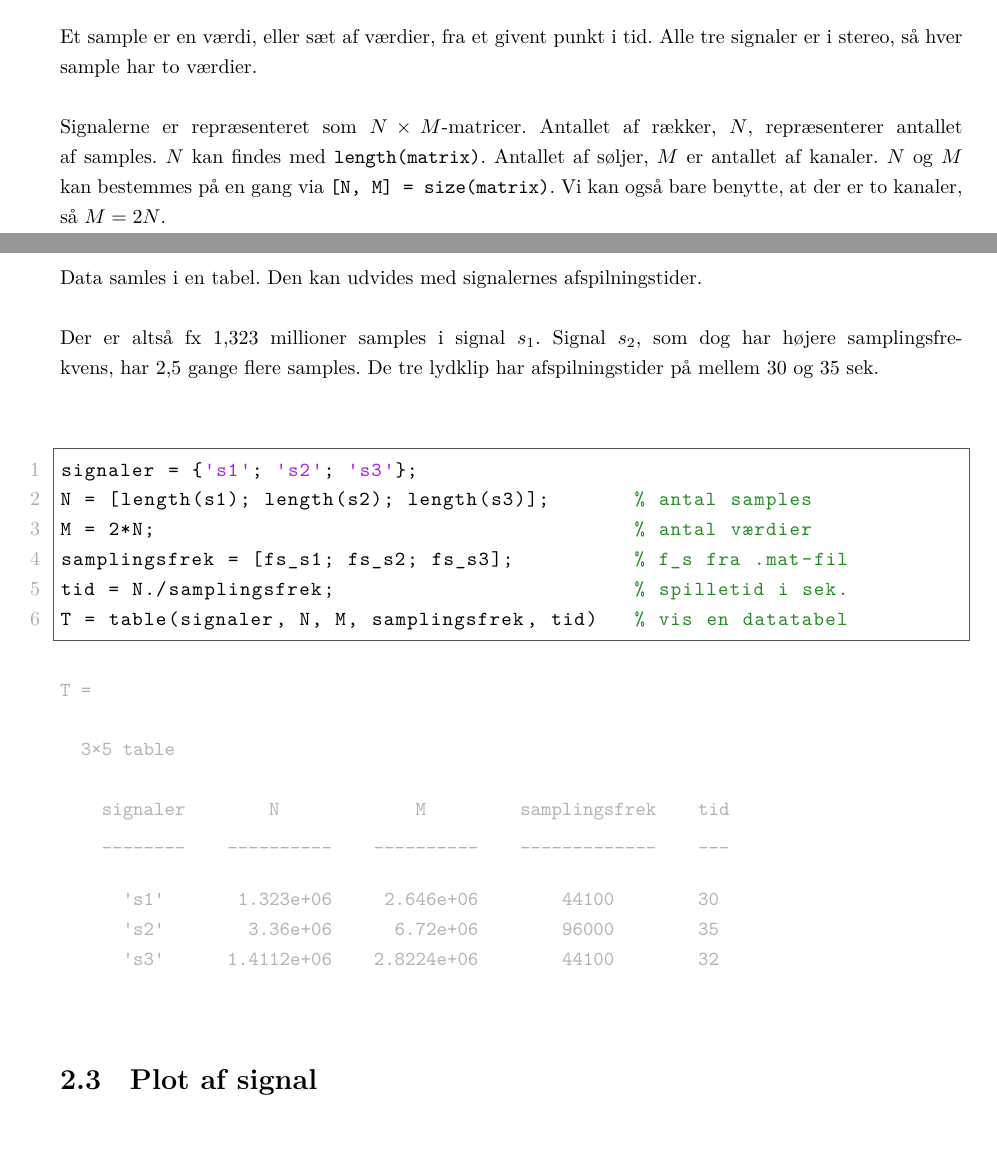
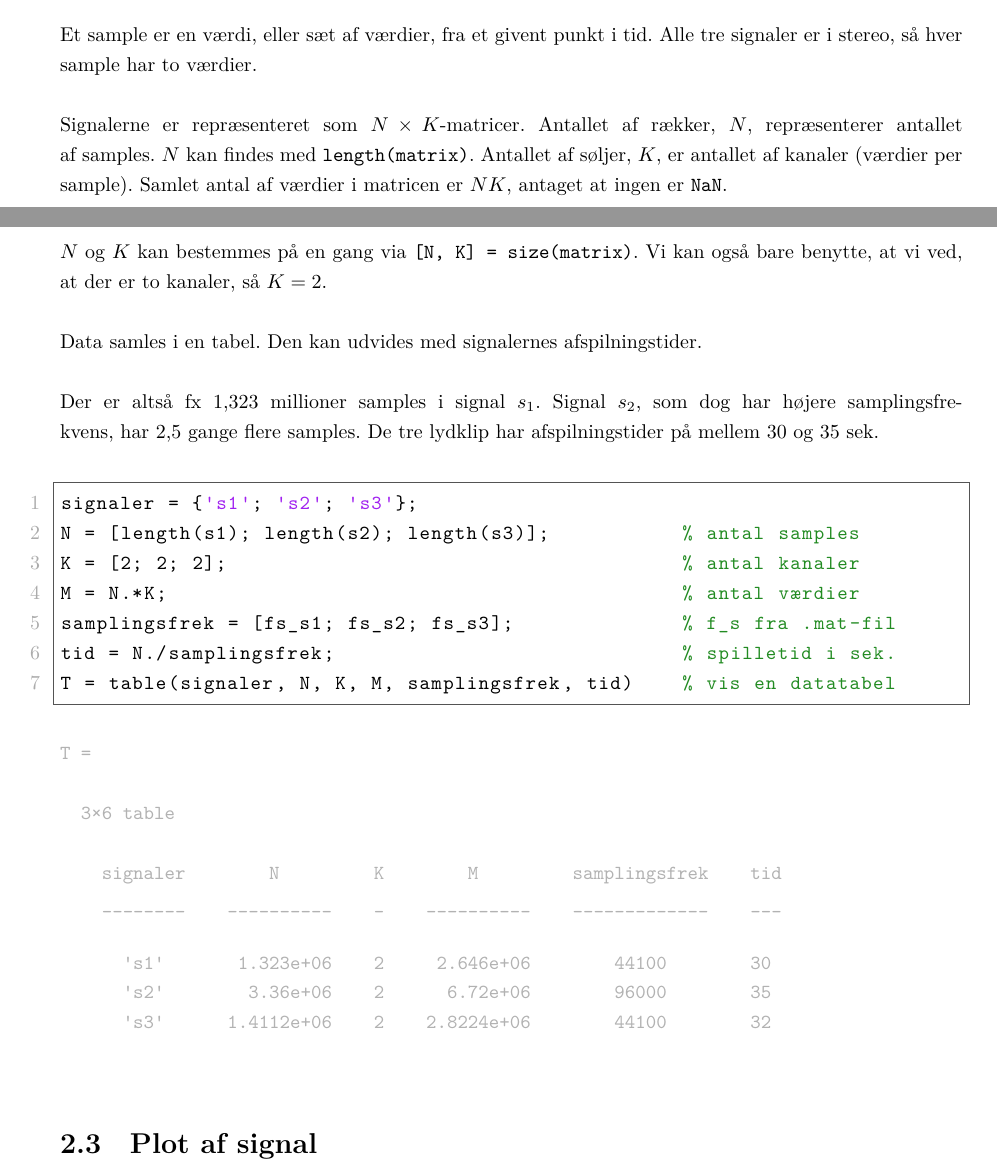
Before and after one commit to janusboandersen/E3DSB, a LaTeX document (Afleveringer/01/latex/Miniprojekt_1.tex): two parts of pages 3 and 4 of 7, joined at a grey line, cut so that both start at the same text. Compiled offline with LuaLaTeX.

Commit message:
Ensure section break before Latex. Compiles.

```diff
--- a/Afleveringer/01/latex/Miniprojekt_1.tex
+++ b/Afleveringer/01/latex/Miniprojekt_1.tex
@@ -114,40 +114,46 @@ clear('sound');                     % stop playback
 
 Et sample er en værdi, eller sæt af værdier, fra et givent punkt i tid.
 Alle tre signaler er i stereo, så hver sample har to værdier.\\\\
-Signalerne er repræsenteret som $N\times M$-matricer.
+Signalerne er repræsenteret som $N\times K$-matricer.
 Antallet af rækker, $N$, repræsenterer antallet af samples.
 $N$ kan findes med \texttt{length(matrix)}.
-Antallet af søljer, $M$ er antallet af kanaler.
-$N$ og $M$ kan bestemmes på en gang via \texttt{[N, M] = size(matrix)}.
-Vi kan også bare benytte, at der er to kanaler, så $M = 2N$. \\\\
+Antallet af søljer, $K$, er antallet af kanaler (værdier per sample).
+Samlet antal af værdier i matricen er $NK$, antaget at ingen er \texttt{NaN}.\\
+
+\end{par}
+\begin{par}
+
+$N$ og $K$ kan bestemmes på en gang via \texttt{[N, K] = size(matrix)}.
+Vi kan også bare benytte, at vi ved, at der er to kanaler, så $K = 2$. \\\\
 Data samles i en tabel. Den kan udvides med signalernes afspilningstider.\\\\
 Der er altså fx 1,323 millioner samples i signal $s_1$.
 Signal $s_2$, som dog har højere samplingsfrekvens, har 2,5 gange flere
 samples.
-De tre lydklip har afspilningstider på mellem 30 og 35 sek.\\\\
+De tre lydklip har afspilningstider på mellem 30 og 35 sek.\\
 
 \end{par}
 
 \begin{lstlisting}[language=Matlab, style=Matlab-editor]
 signaler = {'s1'; 's2'; 's3'};
-N = [length(s1); length(s2); length(s3)];       % antal samples
-M = 2*N;                                        % antal værdier
-samplingsfrek = [fs_s1; fs_s2; fs_s3];          % f_s fra .mat-fil
-tid = N./samplingsfrek;                         % spilletid i sek.
-T = table(signaler, N, M, samplingsfrek, tid)   % vis en datatabel
+N = [length(s1); length(s2); length(s3)];           % antal samples
+K = [2; 2; 2];                                      % antal kanaler
+M = N.*K;                                           % antal værdier
+samplingsfrek = [fs_s1; fs_s2; fs_s3];              % f_s fra .mat-fil
+tid = N./samplingsfrek;                             % spilletid i sek.
+T = table(signaler, N, K, M, samplingsfrek, tid)    % vis en datatabel
 \end{lstlisting}
 
         \color{lightgray} \begin{verbatim}
 T =
 
-  3×5 table
+  3×6 table
 
-    signaler        N             M         samplingsfrek    tid
-    ________    __________    __________    _____________    ___
+    signaler        N         K        M         samplingsfrek    tid
+    ________    __________    _    __________    _____________    ___
 
-      's1'       1.323e+06     2.646e+06        44100        30
-      's2'        3.36e+06      6.72e+06        96000        35
-      's3'      1.4112e+06    2.8224e+06        44100        32
+      's1'       1.323e+06    2     2.646e+06        44100        30
+      's2'        3.36e+06    2      6.72e+06        96000        35
+      's3'      1.4112e+06    2    2.8224e+06        44100        32
 
 \end{verbatim} \color{black}
 
```
Also changed, not shown: Afleveringer/01/latex/Miniprojekt_1.pdf, 1 other file.
